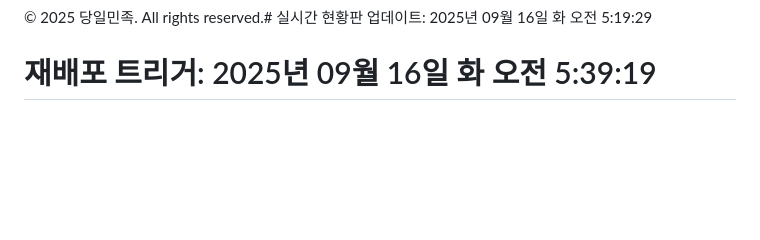
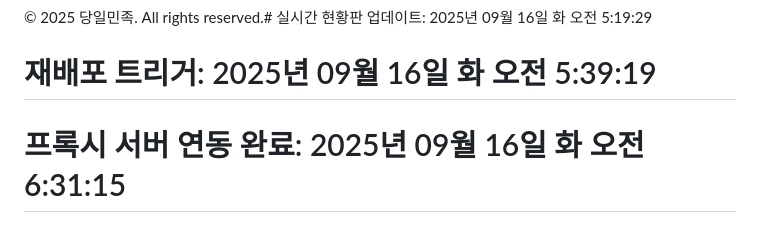
Before and after one commit to d1mj9182/dimj-form-proxy, a Markdown page: README.md, the part around the change. GitHub-like rendering; blank space fills up the shorter version.

Commit message:
프록시 서버 연동 배포 트리거
- 실시간 현황판 프록시 서버 연동 코드 배포 완료
- updateStatistics() 및 updateConsultationList() 함수 업데이트
- 에어테이블 실데이터 연동 활성화

🤖 Generated with [Claude Code](https://claude.ai/code)

Co-Authored-By: Claude <noreply@anthropic.com>

```diff
--- a/README.md
+++ b/README.md
@@ -155,3 +155,4 @@ Vercel 배포 시 다음 환경변수를 설정해야 합니다:
 
 © 2025 당일민족. All rights reserved.# 실시간 현황판 업데이트: 2025년 09월 16일 화 오전  5:19:29
 # 재배포 트리거: 2025년 09월 16일 화 오전  5:39:19
+# 프록시 서버 연동 완료: 2025년 09월 16일 화 오전  6:31:15
```
